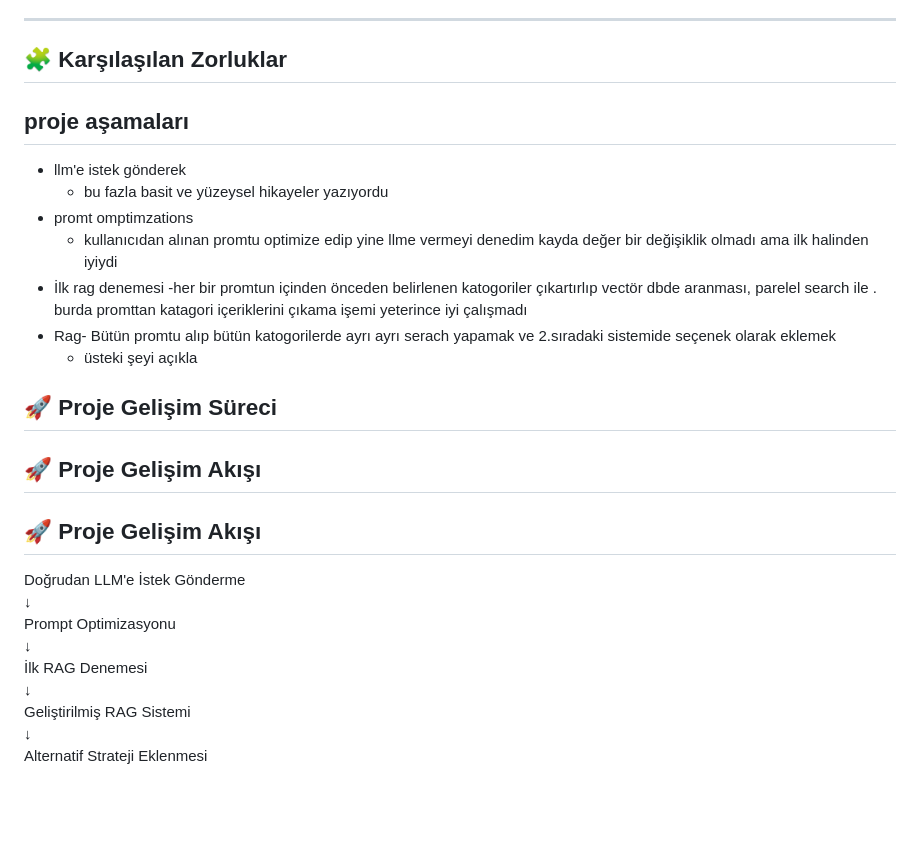
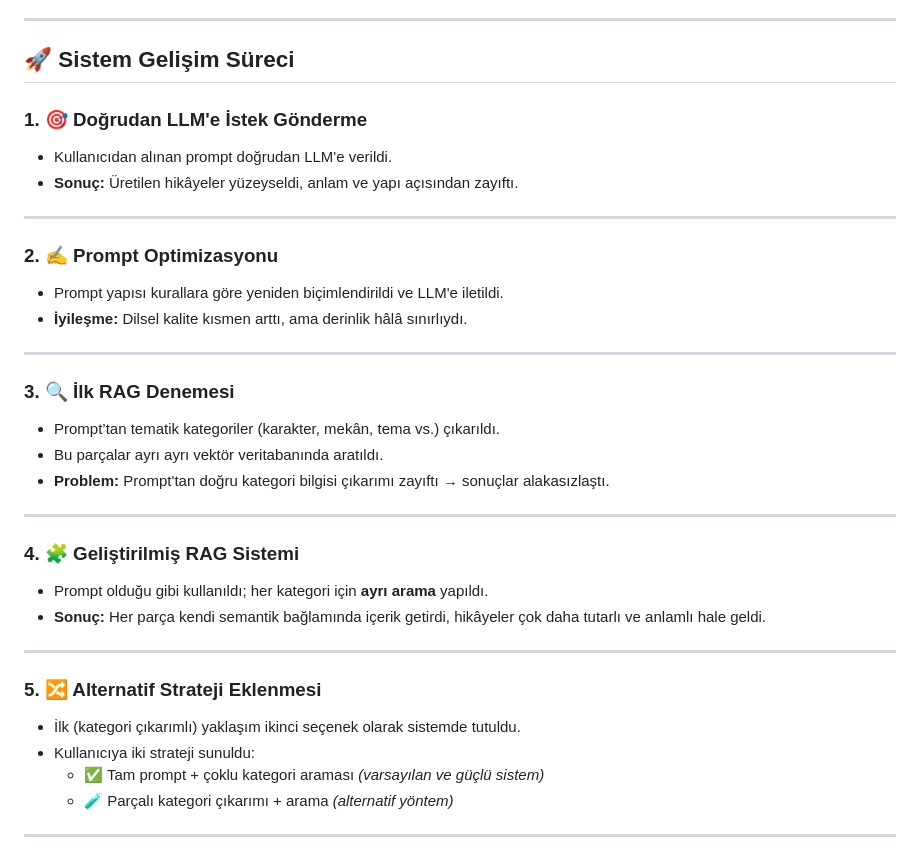
Before and after one commit to karakapo/rag-custom-storygen, a Markdown page: README.md, the part around the change printed below. GitHub-like rendering; blank space fills up the shorter version.

```diff
--- a/README.md
+++ b/README.md
@@ -45,32 +45,38 @@ Ayrıca model eğitimi gerektirmeden anlamlı çıktılar üretmeye olanak sağl
 
 ---
 
-## 🧩 Karşılaşılan Zorluklar
-## proje aşamaları
-- llm'e istek gönderek
-    - bu fazla basit ve yüzeysel hikayeler yazıyordu
-- promt omptimzations
-    - kullanıcıdan alınan promtu optimize edip yine llme vermeyi denedim kayda değer bir değişiklik olmadı ama ilk halinden iyiydi
-- İlk rag denemesi
-     -her bir promtun içinden önceden belirlenen katogoriler çıkartırlıp vectör dbde aranması, parelel search ile . burda promttan katagori içeriklerini çıkama işemi yeterince iyi çalışmadı
-- Rag- Bütün promtu alıp bütün katogorilerde ayrı ayrı serach yapamak ve 2.sıradaki sistemide seçenek olarak eklemek
-    - üsteki şeyi açıkla
+## 🚀 Sistem Gelişim Süreci
 
+### 1. 🎯 Doğrudan LLM'e İstek Gönderme
+- Kullanıcıdan alınan prompt doğrudan LLM'e verildi.
+- **Sonuç:** Üretilen hikâyeler yüzeyseldi, anlam ve yapı açısından zayıftı.
 
-## 🚀 Proje Gelişim Süreci
+---
 
-## 🚀 Proje Gelişim Akışı
+### 2. ✍️ Prompt Optimizasyonu
+- Prompt yapısı kurallara göre yeniden biçimlendirildi ve LLM'e iletildi.
+- **İyileşme:** Dilsel kalite kısmen arttı, ama derinlik hâlâ sınırlıydı.
 
-## 🚀 Proje Gelişim Akışı
+---
 
-Doğrudan LLM'e İstek Gönderme
-↓
-Prompt Optimizasyonu
-↓
-İlk RAG Denemesi
-↓
-Geliştirilmiş RAG Sistemi
-↓
-Alternatif Strateji Eklenmesi
+### 3. 🔍 İlk RAG Denemesi
+- Prompt’tan tematik kategoriler (karakter, mekân, tema vs.) çıkarıldı.
+- Bu parçalar ayrı ayrı vektör veritabanında aratıldı.
+- **Problem:** Prompt'tan doğru kategori bilgisi çıkarımı zayıftı → sonuçlar alakasızlaştı.
 
+---
 
+### 4. 🧩 Geliştirilmiş RAG Sistemi
+- Prompt olduğu gibi kullanıldı; her kategori için **ayrı arama** yapıldı.
+- **Sonuç:** Her parça kendi semantik bağlamında içerik getirdi, hikâyeler çok daha tutarlı ve anlamlı hale geldi.
+
+---
+
+### 5. 🔀 Alternatif Strateji Eklenmesi
+- İlk (kategori çıkarımlı) yaklaşım ikinci seçenek olarak sistemde tutuldu.
+- Kullanıcıya iki strateji sunuldu:
+  - ✅ Tam prompt + çoklu kategori araması *(varsayılan ve güçlü sistem)*
+  - 🧪 Parçalı kategori çıkarımı + arama *(alternatif yöntem)*
+
+---
+
```
Also changed, not shown: other parts of README.md (+8 -0 lines).
